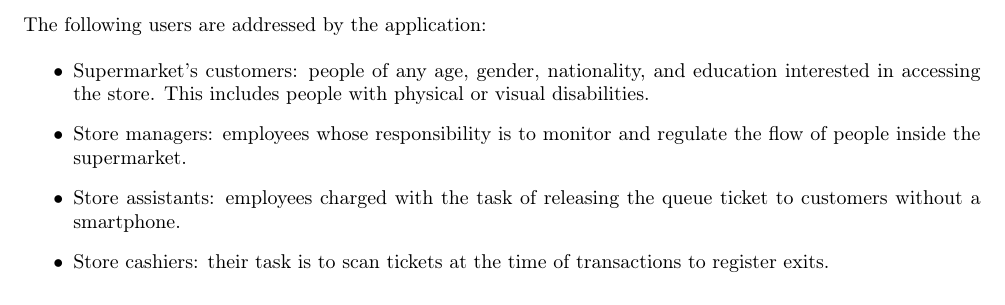
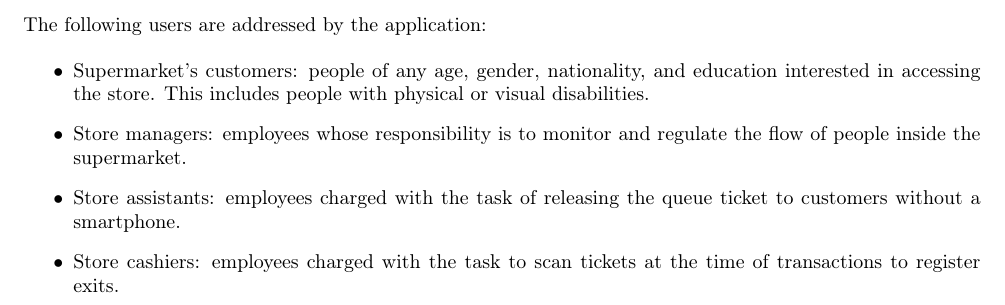
Before and after one commit to Alexdruso/RivaSanvitoVecchio, a LaTeX document (RASD/chapters/02-OverallDescription/03-user_characteristics.tex): part of the page, cut so that both start at the same text. Compiled offline with pdfLaTeX.

Commit message:
fix: better terminology
Co-authored-by: Alessandro <36210143+Alexdruso@users.noreply.github.com>

```diff
--- a/RASD/chapters/02-OverallDescription/03-user_characteristics.tex
+++ b/RASD/chapters/02-OverallDescription/03-user_characteristics.tex
@@ -7,7 +7,7 @@
 		\item Supermarket's customers: people of any age, gender, nationality, and education interested in accessing the store. This includes people with physical or visual disabilities.
 		\item Store managers: employees whose responsibility is to monitor and regulate the flow of people inside the supermarket.
 		\item Store assistants: employees charged with the task of releasing the queue ticket to customers without a smartphone.
-		\item Store cashiers: their task is to scan tickets at the time of transactions to register exits.
+		\item Store cashiers: employees charged with the task to scan tickets at the time of transactions to register exits.
 	\end{itemize}
 
 \end{document}
```
